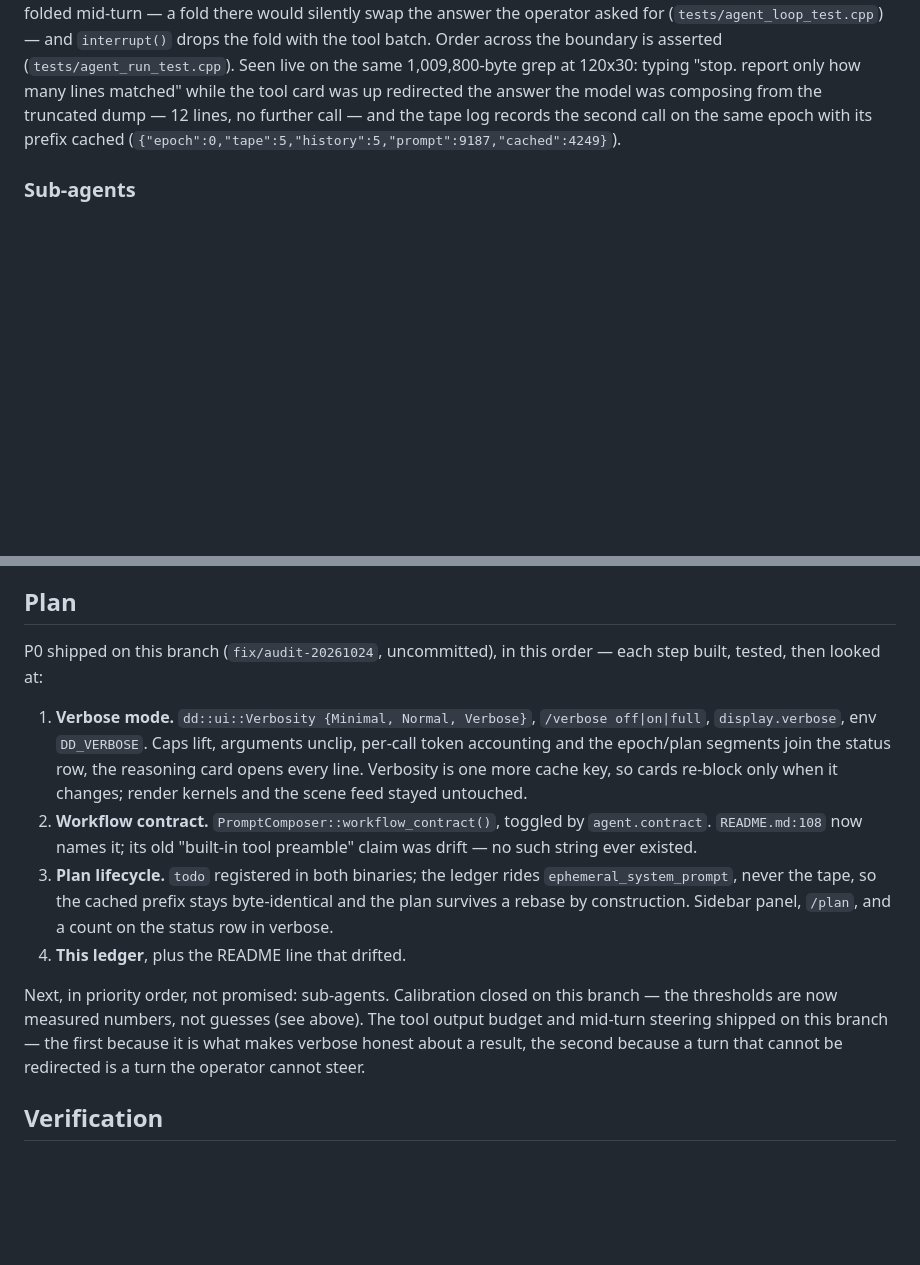
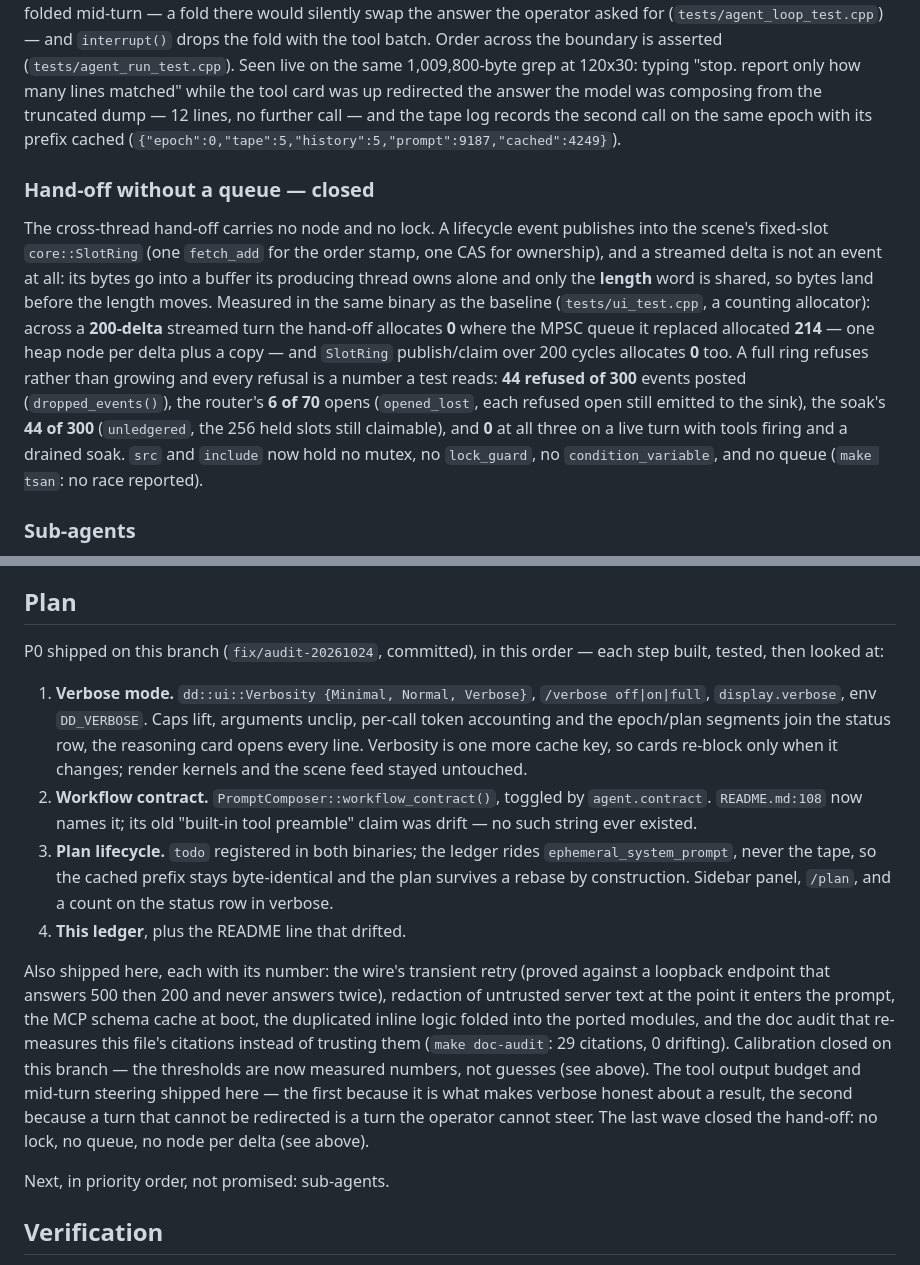
Before and after one commit to itsXactlY/ariadne, a Markdown page: docs/PARITY.md, 2 parts joined by grey strips. GitHub-like rendering; blank space fills up the shorter version.

Commit message:
docs(PARITY): the hand-off wave gets its measured number, and the Plan stops claiming "uncommitted"
PARITY is the file that owes every wave a number, and W10 had none. New
"Hand-off without a queue — closed": 0 allocations across a 200-delta streamed
turn against 214 for the queue it replaced (same binary, counting allocator),
refusals counted at every site (44 of 300 events, 6 of 70 opens, 44 of 300
soak entries, 0 on a live turn), make tsan clean. The Plan section still said
the branch was uncommitted and listed only P0's four steps; it now names the
waves that shipped after them, each with what proved it.
make doc-audit: 29 citations, 0 drifting, wiring clean.

```diff
--- a/docs/PARITY.md
+++ b/docs/PARITY.md
@@ -89,6 +89,20 @@ model was composing from the truncated dump — 12 lines, no further call — an
 records the second call on the same epoch with its prefix cached
 (`{"epoch":0,"tape":5,"history":5,"prompt":9187,"cached":4249}`).
 
+### Hand-off without a queue — closed
+The cross-thread hand-off carries no node and no lock. A lifecycle event publishes into the scene's
+fixed-slot `core::SlotRing` (one `fetch_add` for the order stamp, one CAS for ownership), and a streamed
+delta is not an event at all: its bytes go into a buffer its producing thread owns alone and only the
+**length** word is shared, so bytes land before the length moves. Measured in the same binary as the
+baseline (`tests/ui_test.cpp`, a counting allocator): across a **200-delta** streamed turn the hand-off
+allocates **0** where the MPSC queue it replaced allocated **214** — one heap node per delta plus a copy —
+and `SlotRing` publish/claim over 200 cycles allocates **0** too. A full ring refuses rather than growing
+and every refusal is a number a test reads: **44 refused of 300** events posted (`dropped_events()`), the
+router's **6 of 70** opens (`opened_lost`, each refused open still emitted to the sink), the soak's
+**44 of 300** (`unledgered`, the 256 held slots still claimable), and **0** at all three on a live turn
+with tools firing and a drained soak. `src` and `include` now hold no mutex, no `lock_guard`, no
+`condition_variable`, and no queue (`make tsan`: no race reported).
+
 ### Sub-agents
 None in C++. `cap_delegate_calls(...,3)` (`src/agent/agent.cpp:101`, applied at `:352`) caps
 delegated calls the harness cannot execute: they are recorded, never run.
@@ -128,7 +142,7 @@ that second half — a saved call leaves no trace in the log.
 
 ## Plan
 
-P0 shipped on this branch (`fix/audit-20261024`, uncommitted), in this order —
+P0 shipped on this branch (`fix/audit-20261024`, committed), in this order —
 each step built, tested, then looked at:
 
 1. **Verbose mode.** `dd::ui::Verbosity {Minimal, Normal, Verbose}`, `/verbose
@@ -146,11 +160,19 @@ each step built, tested, then looked at:
    `/plan`, and a count on the status row in verbose.
 4. **This ledger**, plus the README line that drifted.
 
-Next, in priority order, not promised: sub-agents. Calibration closed on this branch —
-the thresholds are now measured numbers, not guesses (see above). The tool
-output budget and mid-turn steering shipped on this branch — the first because
-it is what makes verbose honest about a result, the second because a turn that
-cannot be redirected is a turn the operator cannot steer.
+Also shipped here, each with its number: the wire's transient retry (proved
+against a loopback endpoint that answers 500 then 200 and never answers twice),
+redaction of untrusted server text at the point it enters the prompt, the MCP
+schema cache at boot, the duplicated inline logic folded into the ported
+modules, and the doc audit that re-measures this file's citations instead of
+trusting them (`make doc-audit`: 29 citations, 0 drifting). Calibration closed
+on this branch — the thresholds are now measured numbers, not guesses (see
+above). The tool output budget and mid-turn steering shipped here — the first
+because it is what makes verbose honest about a result, the second because a
+turn that cannot be redirected is a turn the operator cannot steer. The last
+wave closed the hand-off: no lock, no queue, no node per delta (see above).
+
+Next, in priority order, not promised: sub-agents.
 
 ## Verification
 
```
